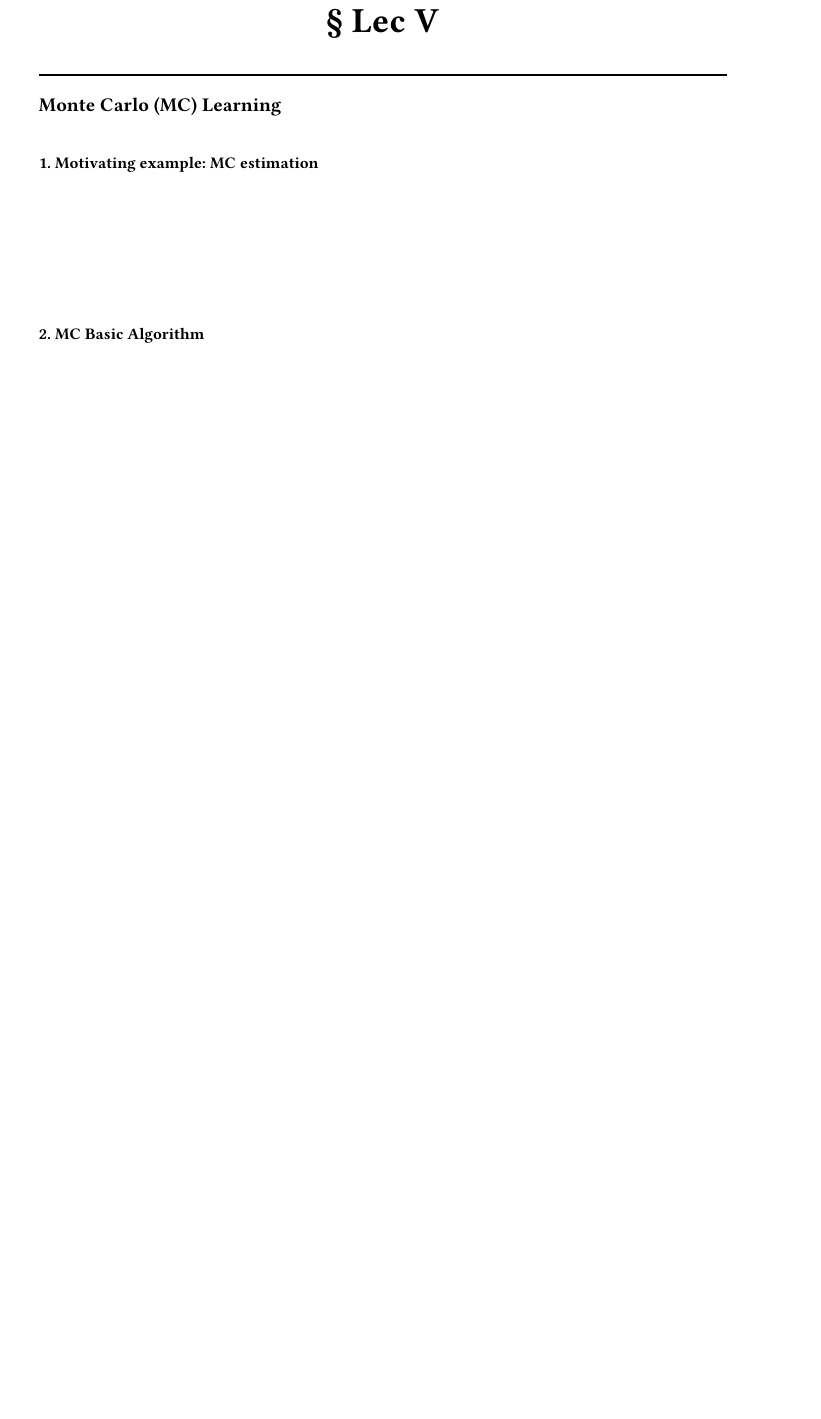
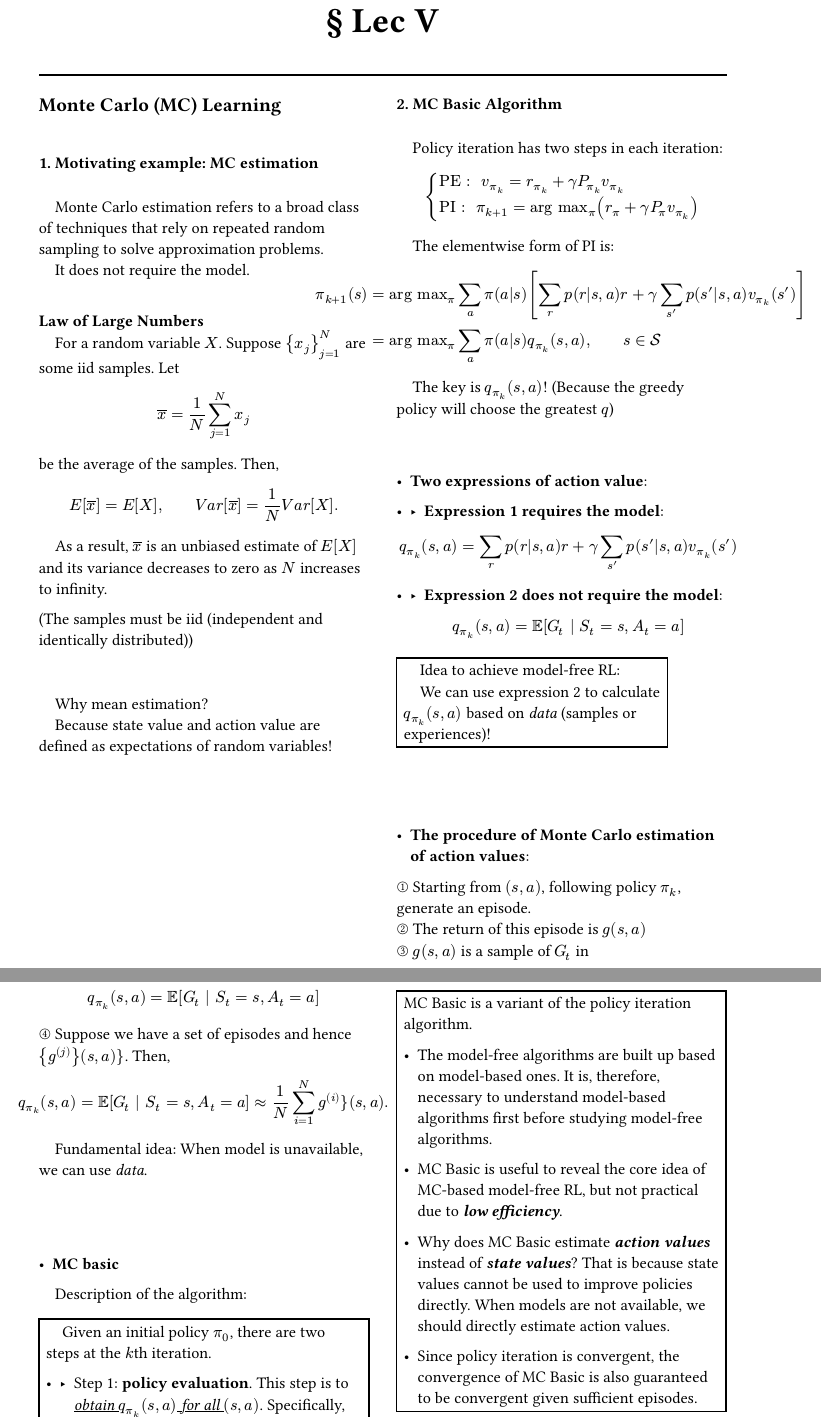
Before and after one commit to stonebreakerZhou/RL_note_WestLakeU, a Typst document (RL_WLU_note.typ): part of page 20 of 21 before the commit and two parts of pages 20 and 21 of 22 after it, the two joined at a grey line, cut so that both start at the same text, the shorter picture padded with empty space. Compiled offline with Typst 0.15; a missing font is replaced by an installed copy or a similar font.

Commit message:
upload new notes for lec5-MC Basic algorithm

```diff
--- a/RL_WLU_note.typ
+++ b/RL_WLU_note.typ
@@ -1614,18 +1614,32 @@ for every $j = 0,1,2,dots$.
 \
 === 1. Motivating example: MC estimation
 \
-
-
-
-
-
-
-
-
-
-
-
-
+~~~~Monte Carlo estimation refers to a broad class of techniques that rely on repeated random sampling to solve approximation problems.\
+~~~~It does not require the model.\
+\
+
+*Law of Large Numbers*\
+~~~~For a random variable $X$. Suppose ${x_j}_(j=1)^N$ are some iid samples. Let
+$
+  overline(x) = 1/N sum_(j=1)^N x_j
+$
+be the average of the samples. Then,
+$
+  E[overline(x)] = E[X], #h(2em)
+  V a r[overline(x)] = 1/N V a r[X].
+$
+~~~~As a result, $overline(x)$ is an unbiased estimate of $E[X]$ and its variance decreases to zero as $N$ increases to infinity.
+
+(The samples must be iid (independent and identically distributed))
+\
+\
+\
+~~~~Why mean estimation?\
+~~~~Because state value and action
+value are defined as expectations of random variables!
+
+\
+\
 \
 \
 \
@@ -1634,8 +1648,94 @@ for every $j = 0,1,2,dots$.
 
 === 2. MC Basic Algorithm
 \
-
-
+~~~~Policy iteration has two steps in each iteration:
+$
+  cases(
+    "PE : " v_(π_k) = r_(π_k) + gamma P_(π_k) v_(π_k),
+    "PI : " π_(k+1) = "arg max"_π (r_π + gamma P_π v_(π_k))
+  )
+$
+
+~~~~The elementwise form of PI is:
+$
+  π_(k+1)(s) & = "arg max"_π sum_a π(a|s) [ sum_r p(r|s,a) r + gamma sum_(s') p(s'|s,a) v_(π_k)(s') ] \
+             & = "arg max"_π sum_a π(a|s) q_(π_k)(s,a), #h(2em) s in cal(S)
+$
+
+~~~~The key is $q_(π_k)(s,a)$! (Because the greedy policy will choose the greatest $q$)
+\
+\
+\
+- *Two expressions of action value*:
+
+- - *Expression 1 requires the model*:
+  $
+    q_(π_k)(s,a) = sum_r p(r|s,a) r + gamma sum_(s') p(s'|s,a) v_(π_k)(s')
+  $
+
+- - *Expression 2 does not require the model*:
+  $
+    q_(π_k)(s,a) = EE[ G_t | S_t = s, A_t = a ]
+  $
+
+#rect[
+  ~~~~Idea to achieve model-free RL: \
+  ~~~~We can use expression 2 to calculate $q_(π_k)(s,a)$ based on _data_ (samples or experiences)!
+]
+
+\
+\
+\
+- *The procedure of Monte Carlo estimation of action values*:
+
+① Starting from $(s,a)$, following policy $π_k$, generate an episode.\
+② The return of this episode is $g(s,a)$\
+③ $g(s,a)$ is a sample of $G_t$ in
+$
+  q_(π_k)(s,a) = EE[ G_t | S_t = s, A_t = a ]
+$
+④ Suppose we have a set of episodes and hence ${g^((j))}(s,a)}$. Then,
+$
+  q_(π_k)(s,a) = EE[ G_t | S_t = s, A_t = a ] approx 1/N sum_(i=1)^N g^((i))}(s,a).
+$
+
+~~~~Fundamental idea: When model is unavailable, we can use _data_.
+
+\
+\
+\
+- *MC basic*
+
+~~~~Description of the algorithm:
+
+#rect[
+  ~~~~Given an initial policy $π_0$, there are two steps at the $k$th iteration.
+
+  - - Step 1: *policy evaluation*. This step is to #underline[_obtain $q_(π_k)(s,a)$ for all $(s,a)$_]. Specifically, for each action-state pair $(s,a)$, run an infinite number of (or sufficiently many) episodes. The #underline[average] of their returns is used to approximate $q_(π_k)(s,a)$.
+
+  - - Step 2: *policy improvement*. This step is to solve $π_(k+1)(s) = "arg max"_π sum_a π(a|s) q_(π_k)(s,a)$ for all $s in cal(S)$. The greedy optimal policy is $π_(k+1)(a_k^* | s) = 1$ where $a_k^* = "arg max"_a q_(π_k)(s,a)$.
+]
+~~~~Exactly the same as the policy iteration algorithm, except:
+- - Estimate $q_(π_k)(s,a)$ directly, instead of solving $v_(π_k)(s)$.
+
+
+#figure(
+  image("lec5_MCbasic_pseudocode.png", width: 100%),
+)
+
+
+
+#rect[
+  MC Basic is a variant of the policy iteration algorithm.
+
+  - The model-free algorithms are built up based on model-based ones. It is, therefore, necessary to understand model-based algorithms first before studying model-free algorithms.
+
+  - MC Basic is useful to reveal the core idea of MC-based model-free RL, but not practical due to *_low efficiency_*.
+
+  - Why does MC Basic estimate *_action values_* instead of *_state values_*? That is because state values cannot be used to improve policies directly. When models are not available, we should directly estimate action values.
+
+  - Since policy iteration is convergent, the convergence of MC Basic is also guaranteed to be convergent given sufficient episodes.
+]
 
 
 
```
Also changed, not shown: lec5_MCbasic_pseudocode.png (added).
